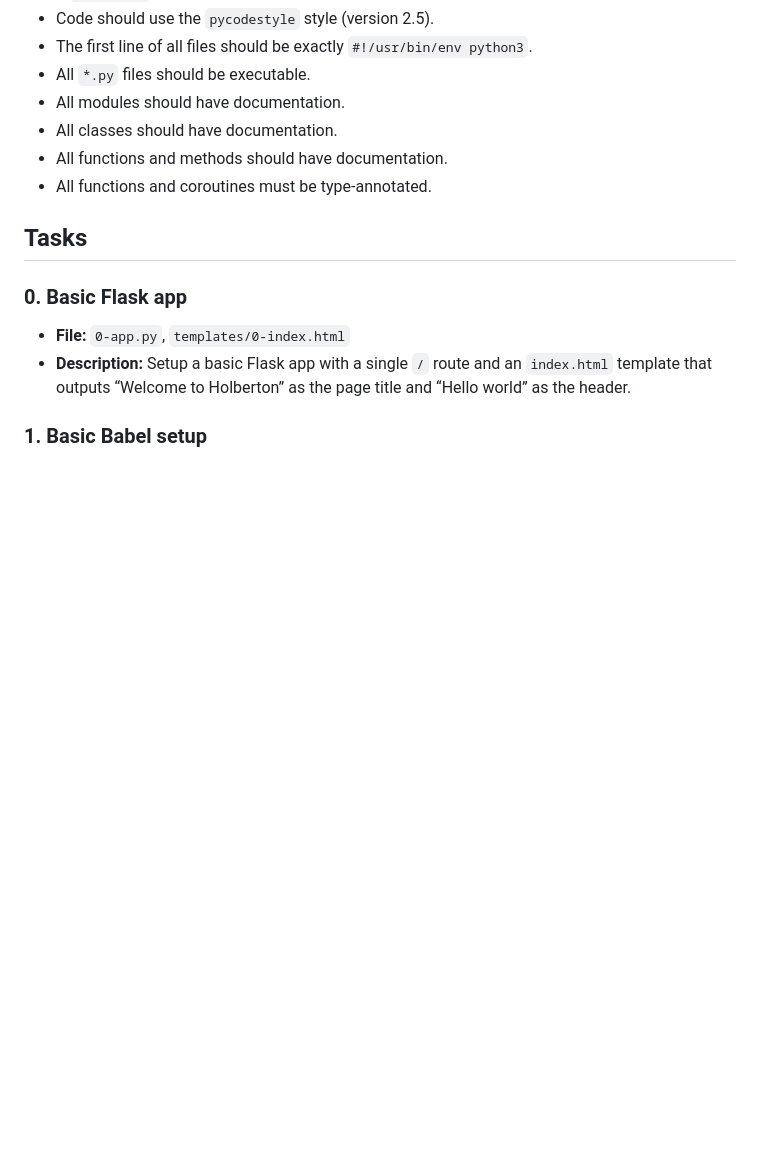
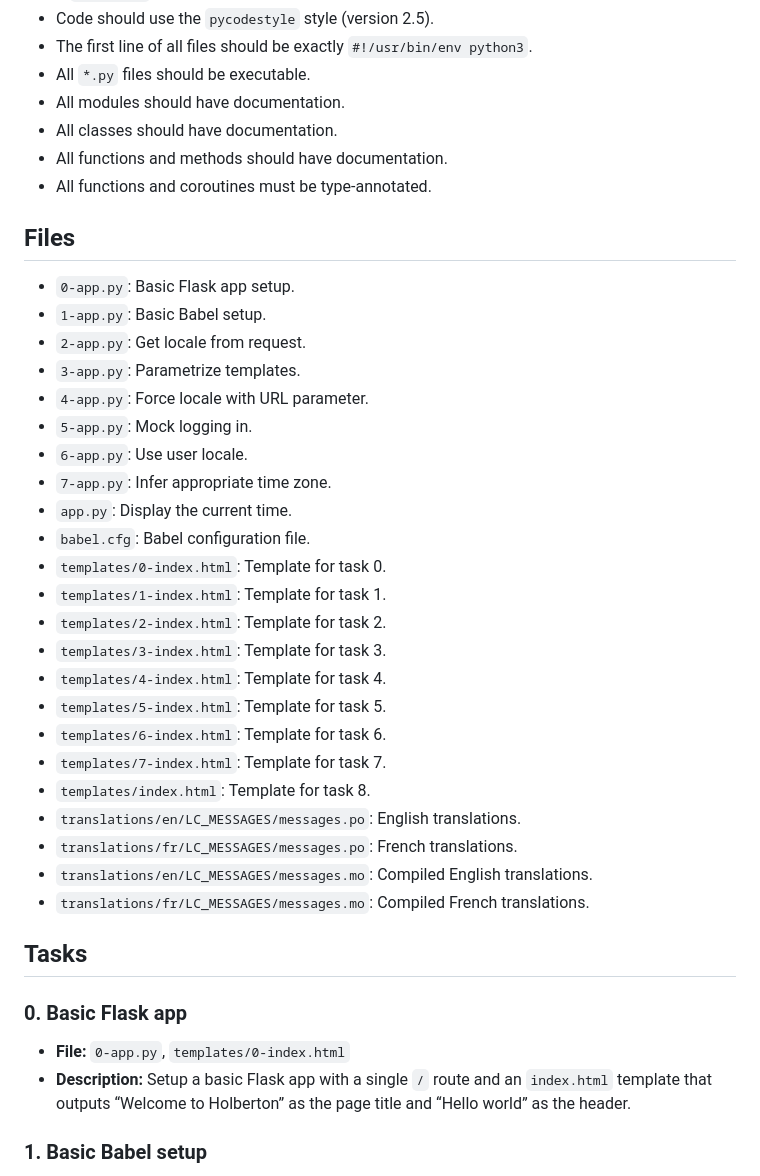
Before and after one commit to MarkEddy001/alx-backend, a Markdown page: 0x02-i18n/README.md, the part around the change. GitHub-like rendering; blank space fills up the shorter version.

Commit message:
0x02. i18n

```diff
--- a/0x02-i18n/README.md
+++ b/0x02-i18n/README.md
@@ -32,6 +32,31 @@
 - All classes should have documentation.
 - All functions and methods should have documentation.
 - All functions and coroutines must be type-annotated.
+
+## Files
+- `0-app.py`: Basic Flask app setup.
+- `1-app.py`: Basic Babel setup.
+- `2-app.py`: Get locale from request.
+- `3-app.py`: Parametrize templates.
+- `4-app.py`: Force locale with URL parameter.
+- `5-app.py`: Mock logging in.
+- `6-app.py`: Use user locale.
+- `7-app.py`: Infer appropriate time zone.
+- `app.py`: Display the current time.
+- `babel.cfg`: Babel configuration file.
+- `templates/0-index.html`: Template for task 0.
+- `templates/1-index.html`: Template for task 1.
+- `templates/2-index.html`: Template for task 2.
+- `templates/3-index.html`: Template for task 3.
+- `templates/4-index.html`: Template for task 4.
+- `templates/5-index.html`: Template for task 5.
+- `templates/6-index.html`: Template for task 6.
+- `templates/7-index.html`: Template for task 7.
+- `templates/index.html`: Template for task 8.
+- `translations/en/LC_MESSAGES/messages.po`: English translations.
+- `translations/fr/LC_MESSAGES/messages.po`: French translations.
+- `translations/en/LC_MESSAGES/messages.mo`: Compiled English translations.
+- `translations/fr/LC_MESSAGES/messages.mo`: Compiled French translations.
 
 ## Tasks
 
```
